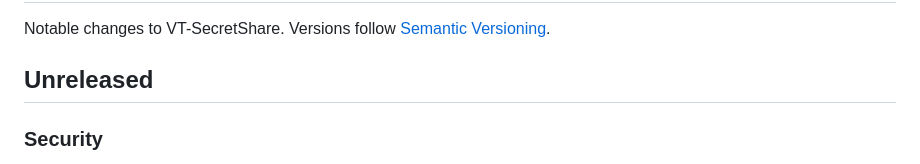
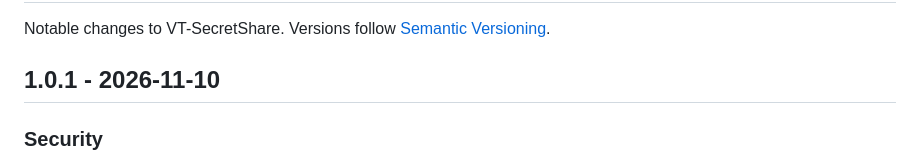
Before and after one commit to ValentinTorassa/VT-SecretShare, a Markdown page: CHANGELOG.md, the part around the change. Rendered like a GitHub page.

Commit message:
Prepare the 1.0.1 changelog (#4)
Move the Go 1.27.3 build for GO-2026-6809 from Unreleased to a 1.0.1
section dated 2026-11-10. The code carries no version constant, so the
changelog is the only file that changes.

```diff
--- a/CHANGELOG.md
+++ b/CHANGELOG.md
@@ -2,7 +2,7 @@
 
 Notable changes to VT-SecretShare. Versions follow [Semantic Versioning](https://semver.org/).
 
-## Unreleased
+## 1.0.1 - 2026-11-10
 
 ### Security
 
```
